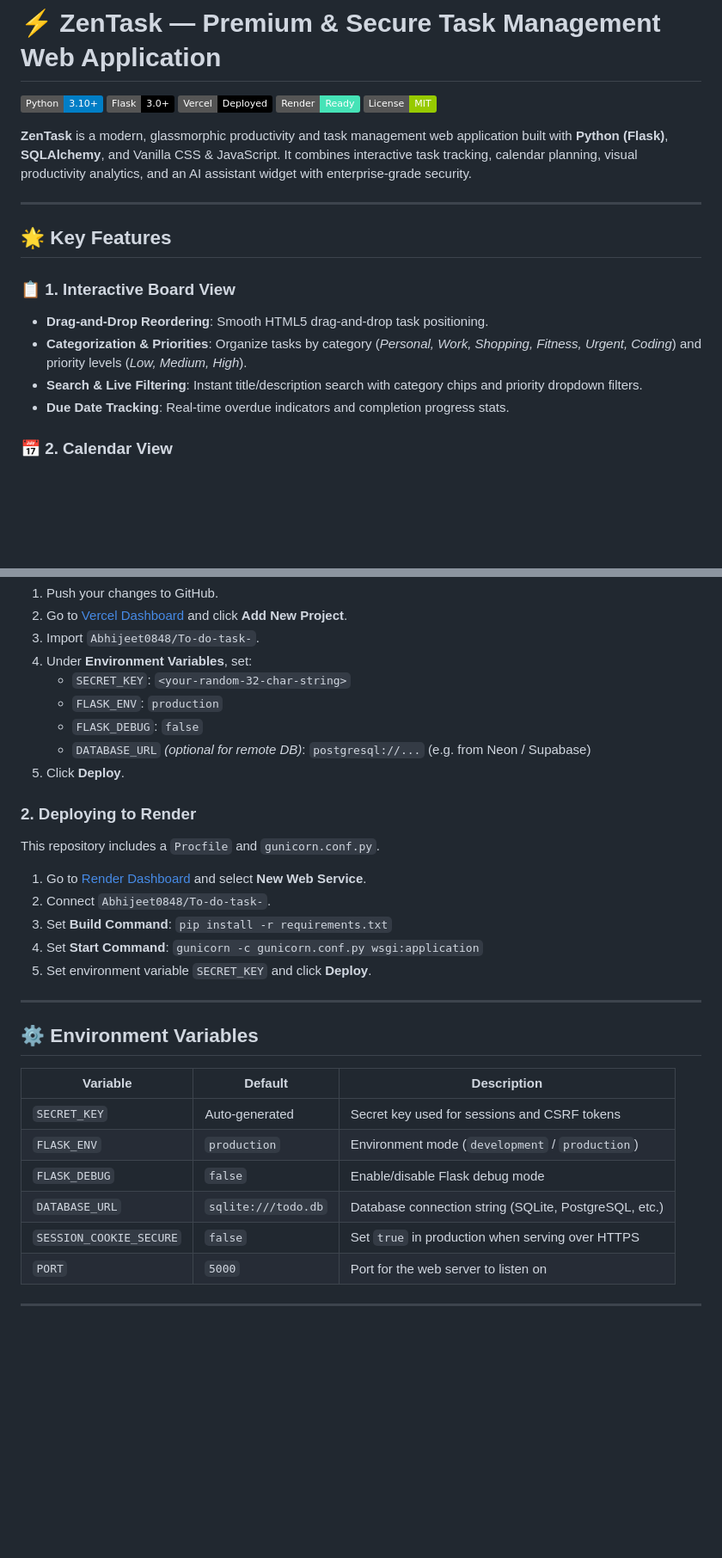
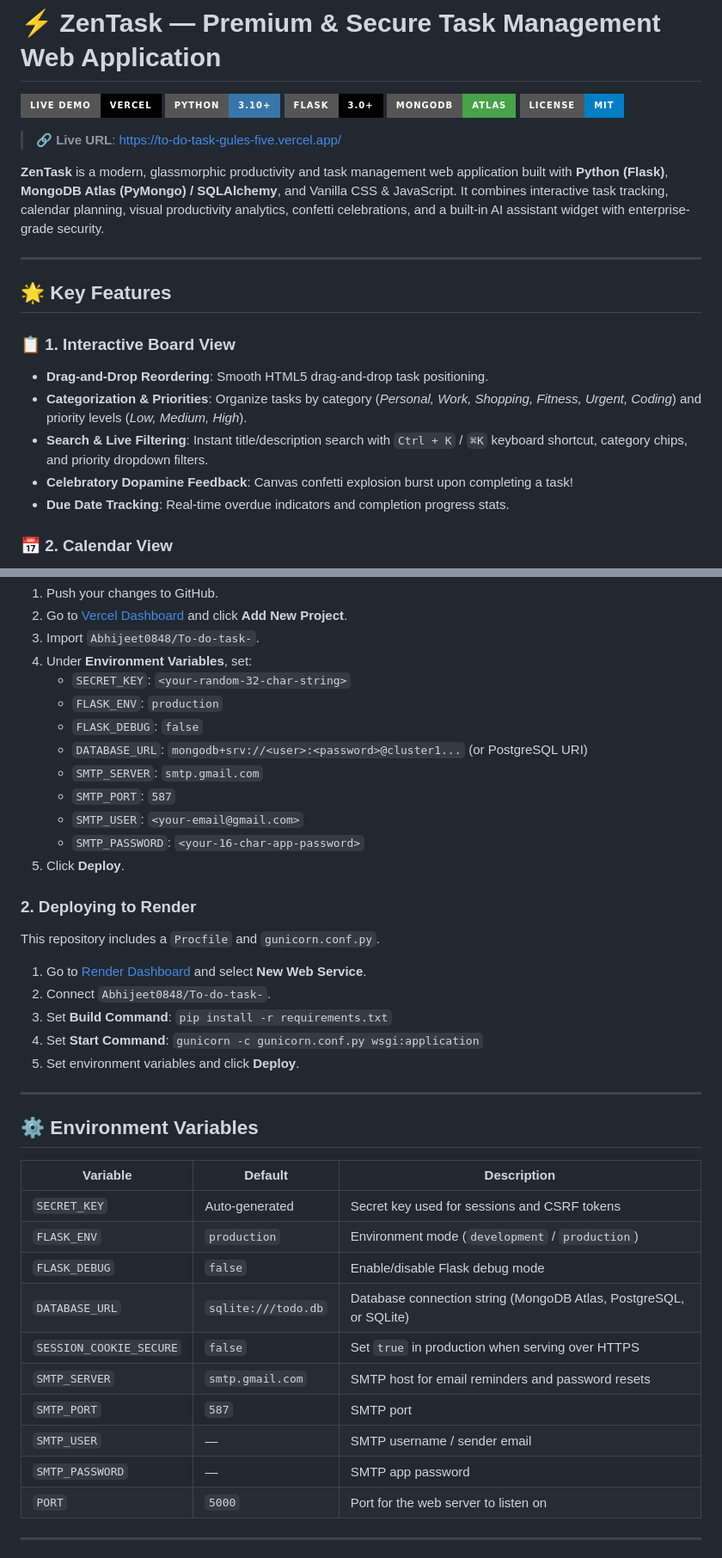
Before and after one commit to Abhijeet0848/To-do-task-, a Markdown page: README.md, 2 parts joined by grey strips. Shown at 86% size. Drawn GitHub-style; badges without logos; blank space fills up the shorter version.

Commit message:
Update README.md with live deployment link, MongoDB Atlas architecture, and full feature guides

```diff
--- a/README.md
+++ b/README.md
@@ -1,12 +1,14 @@
 # ⚡ ZenTask — Premium & Secure Task Management Web Application
 
-[![Python](https://img.shields.io/badge/Python-3.10+-blue.svg?logo=python&logoColor=white)](https://python.org)
-[![Flask](https://img.shields.io/badge/Flask-3.0+-black.svg?logo=flask&logoColor=white)](https://flask.palletsprojects.com/)
-[![Vercel](https://img.shields.io/badge/Vercel-Deployed-black.svg?logo=vercel&logoColor=white)](https://vercel.com)
-[![Render](https://img.shields.io/badge/Render-Ready-46E3B7.svg?logo=render&logoColor=white)](https://render.com)
-[![License: MIT](https://img.shields.io/badge/License-MIT-green.svg)](LICENSE)
+[![Live Demo](https://img.shields.io/badge/Live%20Demo-Vercel-000000.svg?style=for-the-badge&logo=vercel&logoColor=white)](https://to-do-task-gules-five.vercel.app/)
+[![Python](https://img.shields.io/badge/Python-3.10+-3776AB.svg?style=for-the-badge&logo=python&logoColor=white)](https://python.org)
+[![Flask](https://img.shields.io/badge/Flask-3.0+-000000.svg?style=for-the-badge&logo=flask&logoColor=white)](https://flask.palletsprojects.com/)
+[![MongoDB](https://img.shields.io/badge/MongoDB-Atlas-47A248.svg?style=for-the-badge&logo=mongodb&logoColor=white)](https://www.mongodb.com/atlas)
+[![License: MIT](https://img.shields.io/badge/License-MIT-blue.svg?style=for-the-badge)](LICENSE)
 
-**ZenTask** is a modern, glassmorphic productivity and task management web application built with **Python (Flask)**, **SQLAlchemy**, and Vanilla CSS & JavaScript. It combines interactive task tracking, calendar planning, visual productivity analytics, and an AI assistant widget with enterprise-grade security.
+> 🔗 **Live URL**: [https://to-do-task-gules-five.vercel.app/](https://to-do-task-gules-five.vercel.app/)
+
+**ZenTask** is a modern, glassmorphic productivity and task management web application built with **Python (Flask)**, **MongoDB Atlas (PyMongo) / SQLAlchemy**, and Vanilla CSS & JavaScript. It combines interactive task tracking, calendar planning, visual productivity analytics, confetti celebrations, and a built-in AI assistant widget with enterprise-grade security.
 
 ---
 
@@ -15,7 +17,8 @@
 ### 📋 1. Interactive Board View
 - **Drag-and-Drop Reordering**: Smooth HTML5 drag-and-drop task positioning.
 - **Categorization & Priorities**: Organize tasks by category (*Personal, Work, Shopping, Fitness, Urgent, Coding*) and priority levels (*Low, Medium, High*).
-- **Search & Live Filtering**: Instant title/description search with category chips and priority dropdown filters.
+- **Search & Live Filtering**: Instant title/description search with `Ctrl + K` / `⌘K` keyboard shortcut, category chips, and priority dropdown filters.
+- **Celebratory Dopamine Feedback**: Canvas confetti explosion burst upon completing a task!
 - **Due Date Tracking**: Real-time overdue indicators and completion progress stats.
 
 ### 📅 2. Calendar View
@@ -120,7 +133,11 @@ This project includes pre-configured `vercel.json` and serverless path handling.
    - `SECRET_KEY`: `<your-random-32-char-string>`
    - `FLASK_ENV`: `production`
    - `FLASK_DEBUG`: `false`
-   - `DATABASE_URL` *(optional for remote DB)*: `postgresql://...` (e.g. from Neon / Supabase)
+   - `DATABASE_URL`: `mongodb+srv://<user>:<password>@cluster1...` (or PostgreSQL URI)
+   - `SMTP_SERVER`: `smtp.gmail.com`
+   - `SMTP_PORT`: `587`
+   - `SMTP_USER`: `<your-email@gmail.com>`
+   - `SMTP_PASSWORD`: `<your-16-char-app-password>`
 5. Click **Deploy**.
 
 ### 2. Deploying to **Render**
@@ -130,7 +147,7 @@ This repository includes a `Procfile` and `gunicorn.conf.py`.
 2. Connect `Abhijeet0848/To-do-task-`.
 3. Set **Build Command**: `pip install -r requirements.txt`
 4. Set **Start Command**: `gunicorn -c gunicorn.conf.py wsgi:application`
-5. Set environment variable `SECRET_KEY` and click **Deploy**.
+5. Set environment variables and click **Deploy**.
 
 ---
 
@@ -141,8 +158,12 @@ This repository includes a `Procfile` and `gunicorn.conf.py`.
 | `SECRET_KEY` | Auto-generated | Secret key used for sessions and CSRF tokens |
 | `FLASK_ENV` | `production` | Environment mode (`development` / `production`) |
 | `FLASK_DEBUG` | `false` | Enable/disable Flask debug mode |
-| `DATABASE_URL` | `sqlite:///todo.db` | Database connection string (SQLite, PostgreSQL, etc.) |
+| `DATABASE_URL` | `sqlite:///todo.db` | Database connection string (MongoDB Atlas, PostgreSQL, or SQLite) |
 | `SESSION_COOKIE_SECURE` | `false` | Set `true` in production when serving over HTTPS |
+| `SMTP_SERVER` | `smtp.gmail.com` | SMTP host for email reminders and password resets |
+| `SMTP_PORT` | `587` | SMTP port |
+| `SMTP_USER` | — | SMTP username / sender email |
+| `SMTP_PASSWORD` | — | SMTP app password |
 | `PORT` | `5000` | Port for the web server to listen on |
 
 ---
```
Also changed, not shown: other parts of README.md (+14 -3 lines).
